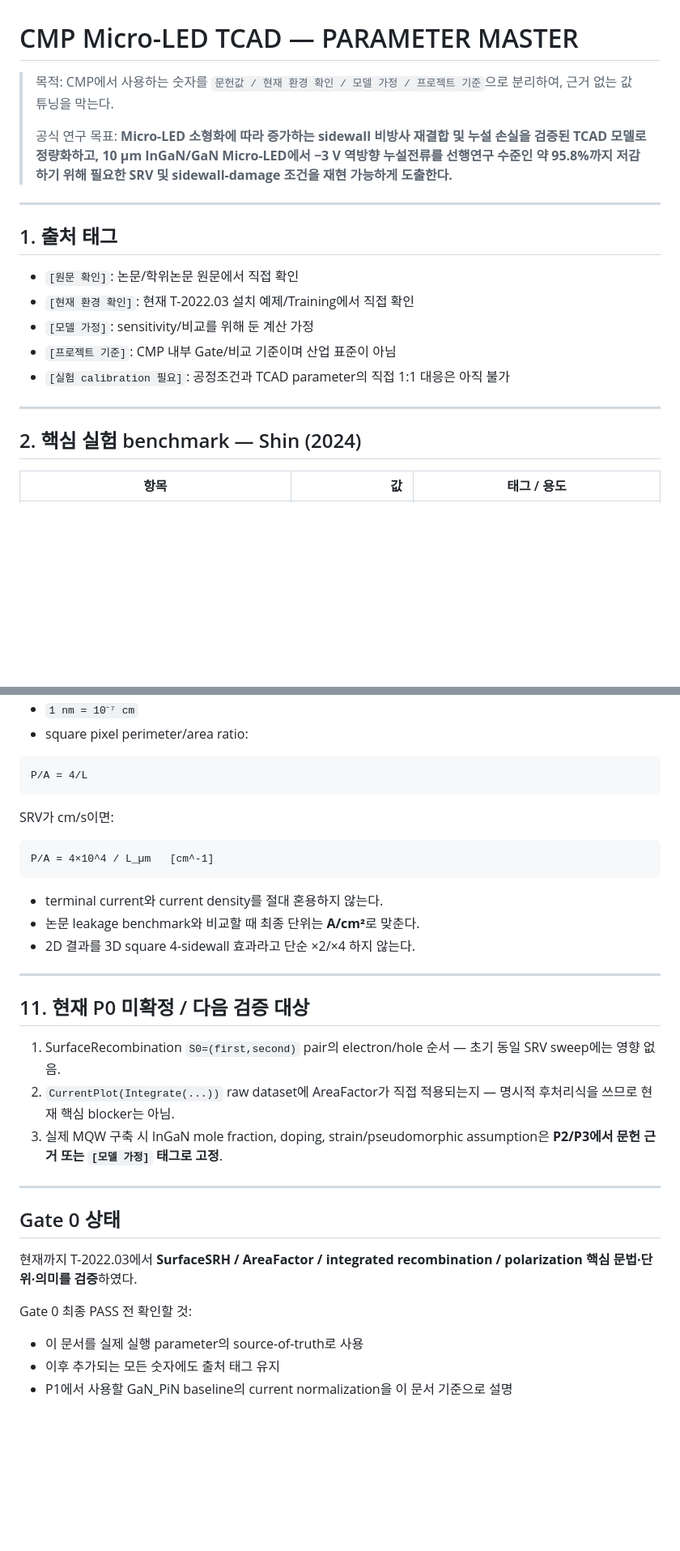
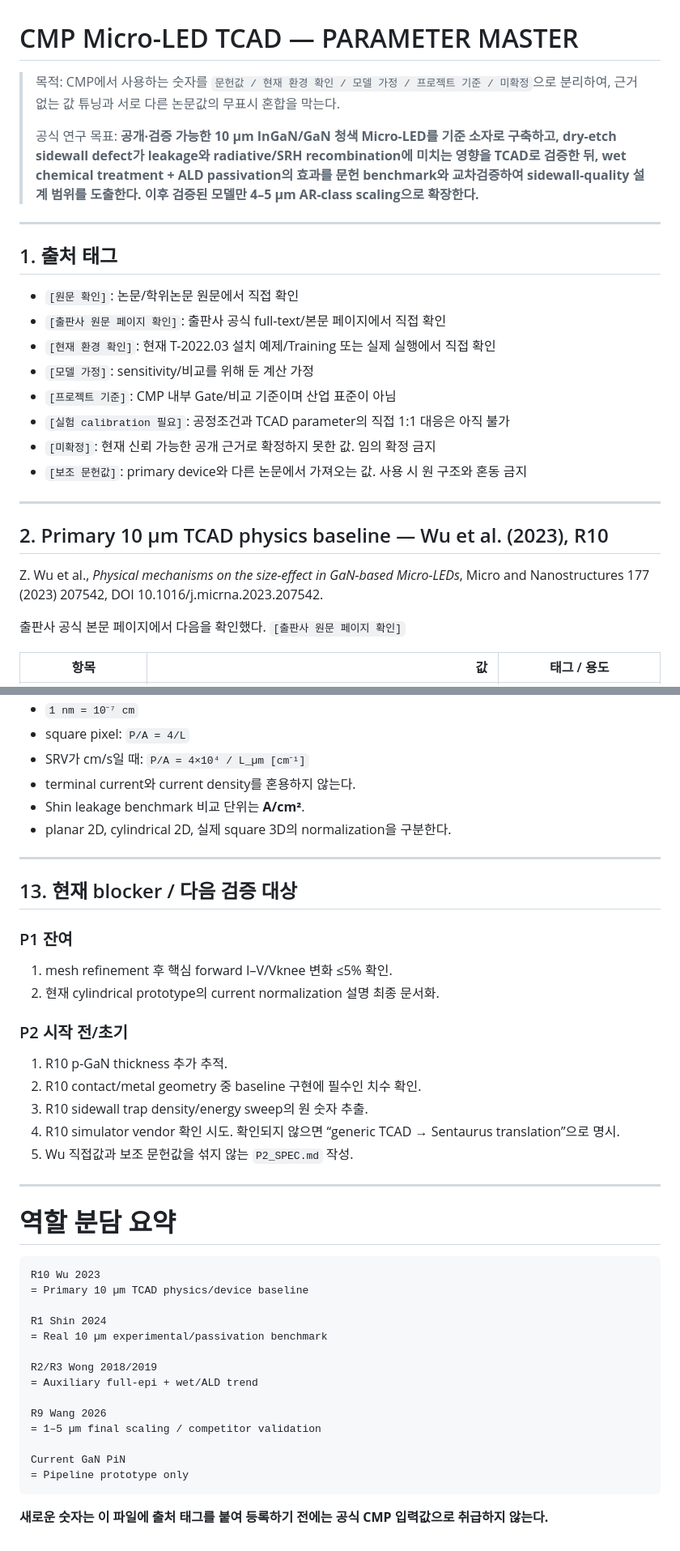
Before and after one commit to TaekGyu0801/LEE-TAEK-GYU.github.io, a Markdown page: cmp-microled-guide/PARAMETER_MASTER.md, 2 parts joined by grey strips. Shown at 81% size. Drawn GitHub-style; blank space fills up the shorter version.

````diff
--- a/cmp-microled-guide/PARAMETER_MASTER.md
+++ b/cmp-microled-guide/PARAMETER_MASTER.md
@@ -1,22 +1,29 @@
 # CMP Micro-LED TCAD — PARAMETER MASTER
 
-> 목적: CMP에서 사용하는 숫자를 `문헌값 / 현재 환경 확인 / 모델 가정 / 프로젝트 기준`으로 분리하여, 근거 없는 값 튜닝을 막는다.
+> 목적: CMP에서 사용하는 숫자를 `문헌값 / 현재 환경 확인 / 모델 가정 / 프로젝트 기준 / 미확정`으로 분리하여, 근거 없는 값 튜닝과 서로 다른 논문값의 무표시 혼합을 막는다.
 >
-> 공식 연구 목표: **Micro-LED 소형화에 따라 증가하는 sidewall 비방사 재결합 및 누설 손실을 검증된 TCAD 모델로 정량화하고, 10 µm InGaN/GaN Micro-LED에서 −3 V 역방향 누설전류를 선행연구 수준인 약 95.8%까지 저감하기 위해 필요한 SRV 및 sidewall-damage 조건을 재현 가능하게 도출한다.**
+> 공식 연구 목표: **공개·검증 가능한 10 µm InGaN/GaN 청색 Micro-LED를 기준 소자로 구축하고, dry-etch sidewall defect가 leakage와 radiative/SRH recombination에 미치는 영향을 TCAD로 검증한 뒤, wet chemical treatment + ALD passivation의 효과를 문헌 benchmark와 교차검증하여 sidewall-quality 설계 범위를 도출한다. 이후 검증된 모델만 4–5 µm AR-class scaling으로 확장한다.**
 
 ---
 
 ## 1. 출처 태그
 
 - `[원문 확인]`: 논문/학위논문 원문에서 직접 확인
-- `[현재 환경 확인]`: 현재 T-2022.03 설치 예제/Training에서 직접 확인
+- `[출판사 원문 페이지 확인]`: 출판사 공식 full-text/본문 페이지에서 직접 확인
+- `[현재 환경 확인]`: 현재 T-2022.03 설치 예제/Training 또는 실제 실행에서 직접 확인
 - `[모델 가정]`: sensitivity/비교를 위해 둔 계산 가정
 - `[프로젝트 기준]`: CMP 내부 Gate/비교 기준이며 산업 표준이 아님
 - `[실험 calibration 필요]`: 공정조건과 TCAD parameter의 직접 1:1 대응은 아직 불가
+- `[미확정]`: 현재 신뢰 가능한 공개 근거로 확정하지 못한 값. 임의 확정 금지
+- `[보조 문헌값]`: primary device와 다른 논문에서 가져오는 값. 사용 시 원 구조와 혼동 금지
 
 ---
 
-## 2. 핵심 실험 benchmark — Shin (2024)
+## 2. Primary 10 µm TCAD physics baseline — Wu et al. (2023), R10
+
+Z. Wu et al., *Physical mechanisms on the size-effect in GaN-based Micro-LEDs*, Micro and Nanostructures 177 (2023) 207542, DOI 10.1016/j.micrna.2023.207542.
+
+출판사 공식 본문 페이지에서 다음을 확인했다. `[출판사 원문 페이지 확인]`
 
 | 항목 | 값 | 태그 / 용도 |
 |---|---:|---|
@@ -252,37 +311,47 @@ David (2021)의 representative thin-blue-QW coefficients `[원문 확인]`:
 - `1 µm = 10⁻⁴ cm`
 - `1 nm = 10⁻⁷ cm`
-- square pixel perimeter/area ratio:
-
-```text
-P/A = 4/L
-```
-
-SRV가 cm/s이면:
-
-```text
-P/A = 4×10^4 / L_µm   [cm^-1]
-```
-
-- terminal current와 current density를 절대 혼용하지 않는다.
-- 논문 leakage benchmark와 비교할 때 최종 단위는 **A/cm²**로 맞춘다.
-- 2D 결과를 3D square 4-sidewall 효과라고 단순 ×2/×4 하지 않는다.
+- square pixel: `P/A = 4/L`
+- SRV가 cm/s일 때: `P/A = 4×10⁴ / L_µm [cm⁻¹]`
+- terminal current와 current density를 혼용하지 않는다.
+- Shin leakage benchmark 비교 단위는 **A/cm²**.
+- planar 2D, cylindrical 2D, 실제 square 3D의 normalization을 구분한다.
 
 ---
 
-## 11. 현재 P0 미확정 / 다음 검증 대상
+## 13. 현재 blocker / 다음 검증 대상
 
-1. SurfaceRecombination `S0=(first,second)` pair의 electron/hole 순서 — 초기 동일 SRV sweep에는 영향 없음.
-2. `CurrentPlot(Integrate(...))` raw dataset에 AreaFactor가 직접 적용되는지 — 명시적 후처리식을 쓰므로 현재 핵심 blocker는 아님.
-3. 실제 MQW 구축 시 InGaN mole fraction, doping, strain/pseudomorphic assumption은 **P2/P3에서 문헌 근거 또는 `[모델 가정]` 태그로 고정**.
+### P1 잔여
+
+1. mesh refinement 후 핵심 forward I–V/Vknee 변화 ≤5% 확인.
+2. 현재 cylindrical prototype의 current normalization 설명 최종 문서화.
+
+### P2 시작 전/초기
+
+1. R10 p-GaN thickness 추가 추적.
+2. R10 contact/metal geometry 중 baseline 구현에 필수인 치수 확인.
+3. R10 sidewall trap density/energy sweep의 원 숫자 추출.
+4. R10 simulator vendor 확인 시도. 확인되지 않으면 “generic TCAD → Sentaurus translation”으로 명시.
+5. Wu 직접값과 보조 문헌값을 섞지 않는 `P2_SPEC.md` 작성.
 
 ---
 
-## Gate 0 상태
+# 역할 분담 요약
 
-현재까지 T-2022.03에서 **SurfaceSRH / AreaFactor / integrated recombination / polarization 핵심 문법·단위·의미를 검증**하였다.
+```text
+R10 Wu 2023
+= Primary 10 µm TCAD physics/device baseline
 
-Gate 0 최종 PASS 전 확인할 것:
+R1 Shin 2024
+= Real 10 µm experimental/passivation benchmark
 
-- 이 문서를 실제 실행 parameter의 source-of-truth로 사용
-- 이후 추가되는 모든 숫자에도 출처 태그 유지
-- P1에서 사용할 GaN_PiN baseline의 current normalization을 이 문서 기준으로 설명
+R2/R3 Wong 2018/2019
+= Auxiliary full-epi + wet/ALD trend
+
+R9 Wang 2026
+= 1–5 µm final scaling / competitor validation
+
+Current GaN PiN
+= Pipeline prototype only
+```
+
+**새로운 숫자는 이 파일에 출처 태그를 붙여 등록하기 전에는 공식 CMP 입력값으로 취급하지 않는다.**
````
Also changed, not shown: other parts of cmp-microled-guide/PARAMETER_MASTER.md (+150 -98 lines).
